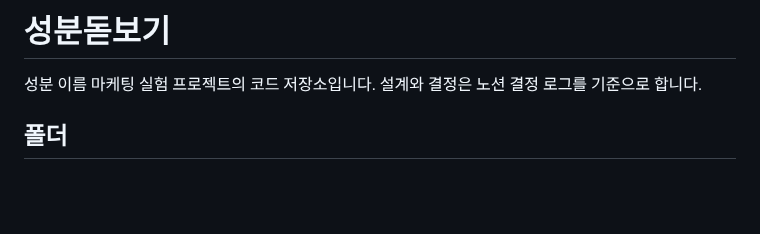
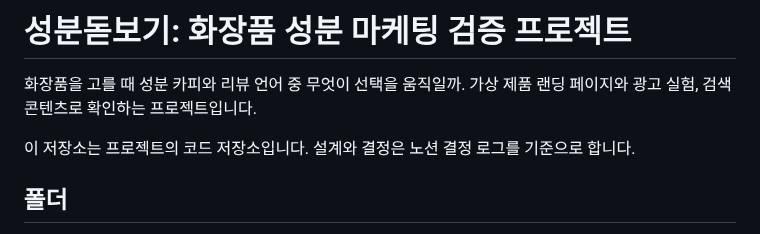
Before and after one commit to Chawonsik/seongbun-dotbogi, a Markdown page: README.md, the part around the change. Rendered like a GitHub page; blank space fills up the shorter version.

Commit message:
docs: set the project title and record Threads post 2
Co-Authored-By: Claude Opus 5.5 <noreply@anthropic.com>

```diff
--- a/README.md
+++ b/README.md
@@ -1,6 +1,8 @@
-# 성분돋보기
+# 성분돋보기: 화장품 성분 마케팅 검증 프로젝트
 
-성분 이름 마케팅 실험 프로젝트의 코드 저장소입니다. 설계와 결정은 노션 결정 로그를 기준으로 합니다.
+화장품을 고를 때 성분 카피와 리뷰 언어 중 무엇이 선택을 움직일까. 가상 제품 랜딩 페이지와 광고 실험, 검색 콘텐츠로 확인하는 프로젝트입니다.
+
+이 저장소는 프로젝트의 코드 저장소입니다. 설계와 결정은 노션 결정 로그를 기준으로 합니다.
 
 ## 폴더
 - `landing/`: 광고 도착 페이지. 운영 주소 https://seongbun-dotbogi.vercel.app/concept (Vercel 프로젝트 ingredient-lens)
```
Also changed, not shown: 2 other files.
